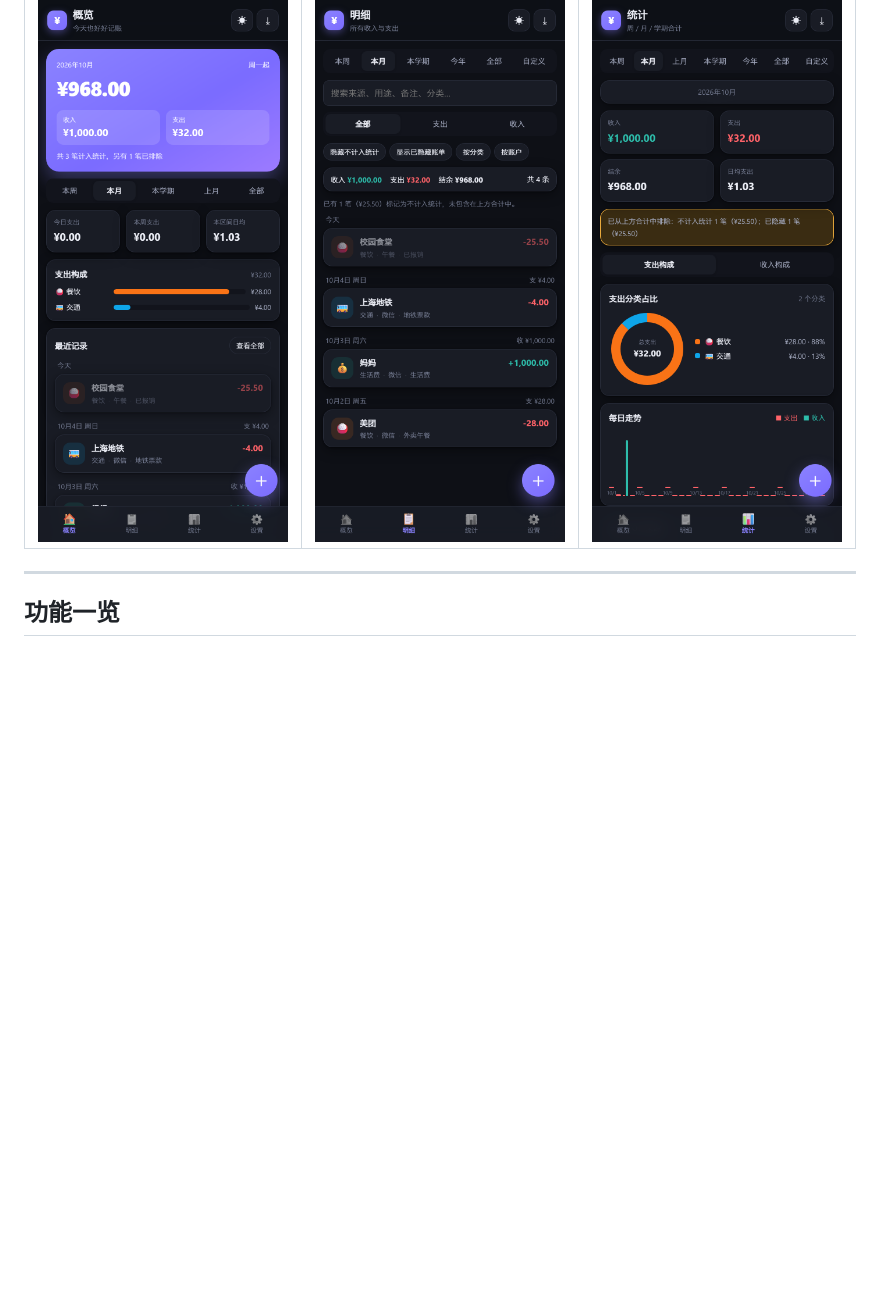
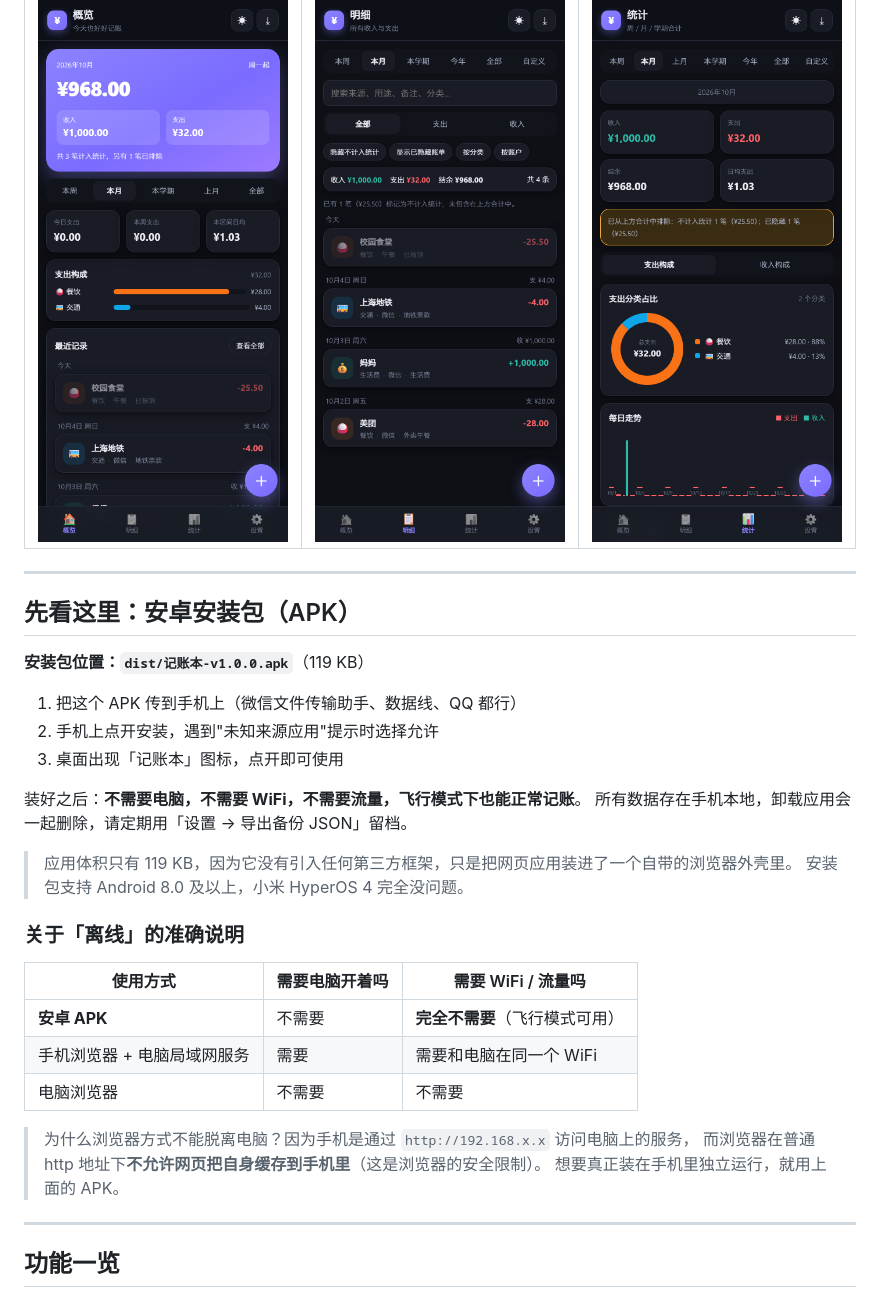
Before and after one commit to CSN8079/campus-ledger, a Markdown page: README.md, the part around the change printed below. Drawn GitHub-style; blank space fills up the shorter version.

```diff
--- a/README.md
+++ b/README.md
@@ -9,6 +8,34 @@
 | 概览 | 明细 | 统计 |
 | --- | --- | --- |
 | ![概览](docs/screenshots/overview.png) | ![明细](docs/screenshots/detail.png) | ![统计](docs/screenshots/statistics.png) |
+
+---
+
+## 先看这里：安卓安装包（APK）
+
+**安装包位置：`dist/记账本-v1.0.0.apk`**（119 KB）
+
+1. 把这个 APK 传到手机上（微信文件传输助手、数据线、QQ 都行）
+2. 手机上点开安装，遇到"未知来源应用"提示时选择允许
+3. 桌面出现「记账本」图标，点开即可使用
+
+装好之后：**不需要电脑，不需要 WiFi，不需要流量，飞行模式下也能正常记账**。
+所有数据存在手机本地，卸载应用会一起删除，请定期用「设置 → 导出备份 JSON」留档。
+
+> 应用体积只有 119 KB，因为它没有引入任何第三方框架，只是把网页应用装进了一个自带的浏览器外壳里。
+> 安装包支持 Android 8.0 及以上，小米 HyperOS 4 完全没问题。
+
+### 关于「离线」的准确说明
+
+| 使用方式 | 需要电脑开着吗 | 需要 WiFi / 流量吗 |
+| --- | --- | --- |
+| **安卓 APK** | 不需要 | **完全不需要**（飞行模式可用） |
+| 手机浏览器 + 电脑局域网服务 | 需要 | 需要和电脑在同一个 WiFi |
+| 电脑浏览器 | 不需要 | 不需要 |
+
+> 为什么浏览器方式不能脱离电脑？因为手机是通过 `http://192.168.x.x` 访问电脑上的服务，
+> 而浏览器在普通 http 地址下**不允许网页把自身缓存到手机里**（这是浏览器的安全限制）。
+> 想要真正装在手机里独立运行，就用上面的 APK。
 
 ---
 
```
Also changed, not shown: other parts of README.md (+75 -66 lines), docs/Android打包指南.md (+89 -97 lines), docs/使用说明.md (+9 -1 lines), docs/screenshots/add-transaction.png, 1 other file.
